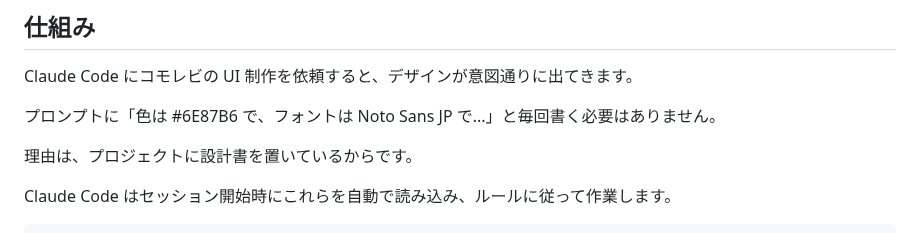
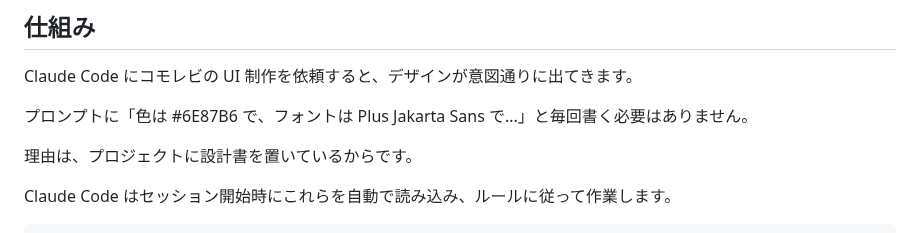
Before and after one commit to komorebi-tools/design-system, a Markdown page: README.md, the part around the change. Drawn GitHub-style.

Commit message:
docs: update font reference to Plus Jakarta Sans in README
Co-Authored-By: Claude Opus 4.6 (1M context) <noreply@anthropic.com>

```diff
--- a/README.md
+++ b/README.md
@@ -16,7 +16,7 @@ https://komorebi-tools.github.io/design-system/
 
 Claude Code にコモレビの UI 制作を依頼すると、デザインが意図通りに出てきます。
 
-プロンプトに「色は #6E87B6 で、フォントは Noto Sans JP で...」と毎回書く必要はありません。
+プロンプトに「色は #6E87B6 で、フォントは Plus Jakarta Sans で...」と毎回書く必要はありません。
 
 理由は、プロジェクトに設計書を置いているからです。
 
```
